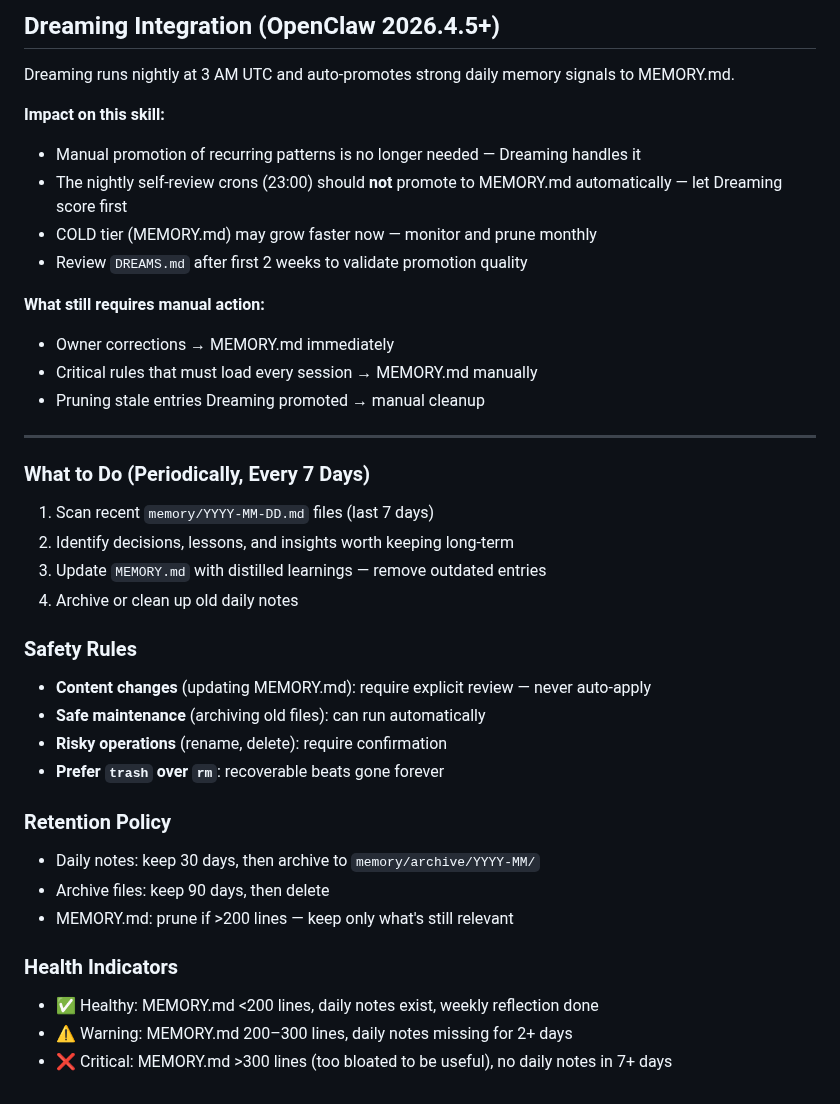
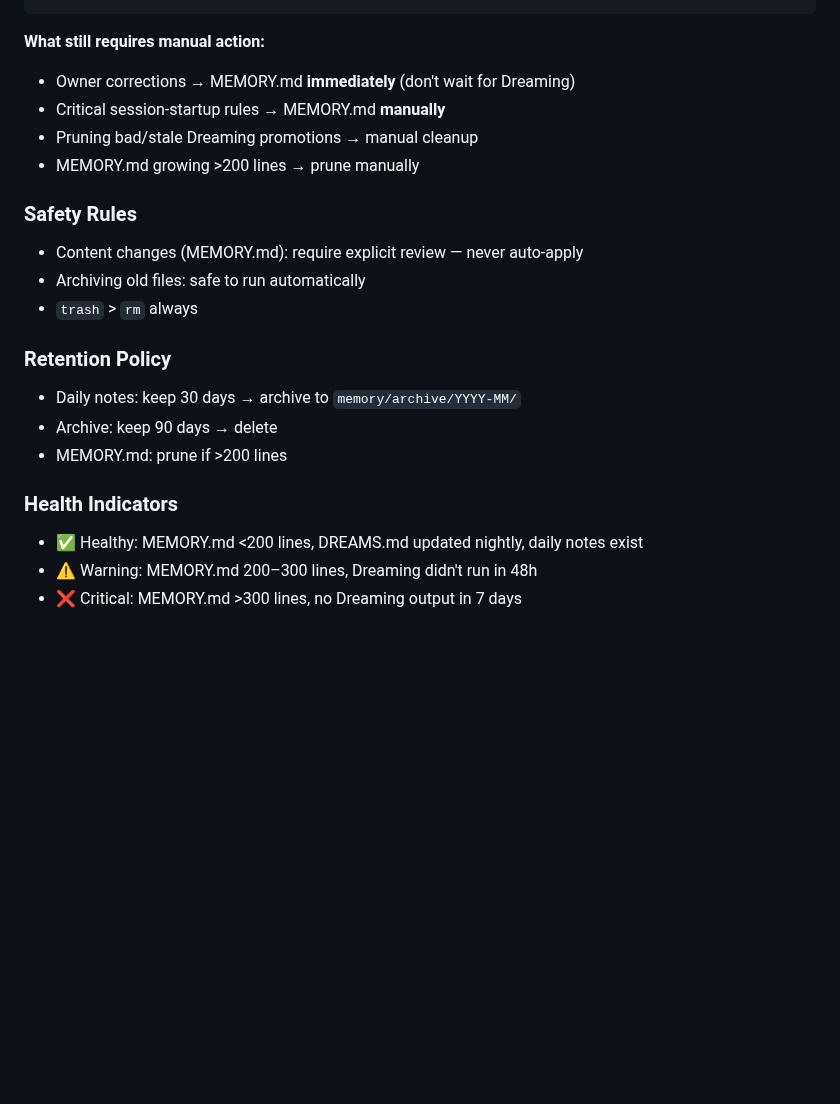
Before and after one commit to netanel-abergel/pa-skills, a Markdown page: skills/memory-tiering/SKILL.md, the part around one of its changes. Rendered like a GitHub page; blank space fills up the shorter version.

````diff
--- a/skills/memory-tiering/SKILL.md
+++ b/skills/memory-tiering/SKILL.md
@@ -75,44 +75,22 @@ Auto-Cleanup (archive old files)
 ```
 
-## Dreaming Integration (OpenClaw 2026.4.5+)
-
-Dreaming runs nightly at 3 AM UTC and auto-promotes strong daily memory signals to MEMORY.md.
-
-**Impact on this skill:**
-- Manual promotion of recurring patterns is no longer needed — Dreaming handles it
-- The nightly self-review crons (23:00) should **not** promote to MEMORY.md automatically — let Dreaming score first
-- COLD tier (MEMORY.md) may grow faster now — monitor and prune monthly
-- Review `DREAMS.md` after first 2 weeks to validate promotion quality
-
 **What still requires manual action:**
-- Owner corrections → MEMORY.md immediately
-- Critical rules that must load every session → MEMORY.md manually
-- Pruning stale entries Dreaming promoted → manual cleanup
-
----
-
-### What to Do (Periodically, Every 7 Days)
-
-1. Scan recent `memory/YYYY-MM-DD.md` files (last 7 days)
-2. Identify decisions, lessons, and insights worth keeping long-term
-3. Update `MEMORY.md` with distilled learnings — remove outdated entries
-4. Archive or clean up old daily notes
+- Owner corrections → MEMORY.md **immediately** (don't wait for Dreaming)
+- Critical session-startup rules → MEMORY.md **manually**
+- Pruning bad/stale Dreaming promotions → manual cleanup
+- MEMORY.md growing >200 lines → prune manually
 
 ### Safety Rules
-
-- **Content changes** (updating MEMORY.md): require explicit review — never auto-apply
-- **Safe maintenance** (archiving old files): can run automatically
-- **Risky operations** (rename, delete): require confirmation
-- **Prefer `trash` over `rm`**: recoverable beats gone forever
+- Content changes (MEMORY.md): require explicit review — never auto-apply
+- Archiving old files: safe to run automatically
+- `trash` > `rm` always
 
 ### Retention Policy
-
-- Daily notes: keep 30 days, then archive to `memory/archive/YYYY-MM/`
-- Archive files: keep 90 days, then delete
-- MEMORY.md: prune if >200 lines — keep only what's still relevant
+- Daily notes: keep 30 days → archive to `memory/archive/YYYY-MM/`
+- Archive: keep 90 days → delete
+- MEMORY.md: prune if >200 lines
 
 ### Health Indicators
-
-- ✅ Healthy: MEMORY.md <200 lines, daily notes exist, weekly reflection done
-- ⚠️ Warning: MEMORY.md 200–300 lines, daily notes missing for 2+ days
-- ❌ Critical: MEMORY.md >300 lines (too bloated to be useful), no daily notes in 7+ days
+- ✅ Healthy: MEMORY.md <200 lines, DREAMS.md updated nightly, daily notes exist
+- ⚠️ Warning: MEMORY.md 200–300 lines, Dreaming didn't run in 48h
+- ❌ Critical: MEMORY.md >300 lines, no Dreaming output in 7 days
````
Also changed, not shown: other parts of skills/memory-tiering/SKILL.md (+51 -51 lines).
